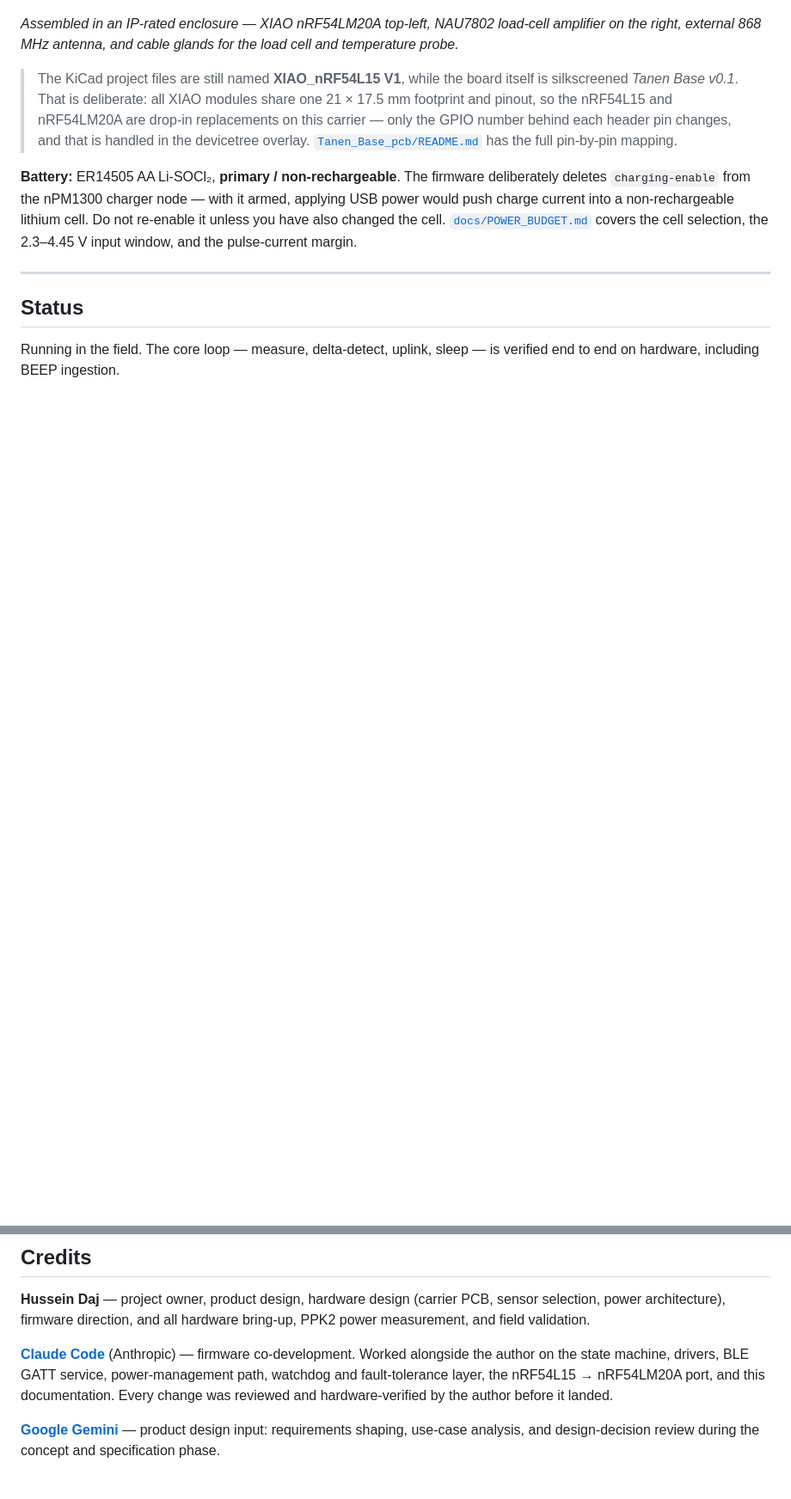
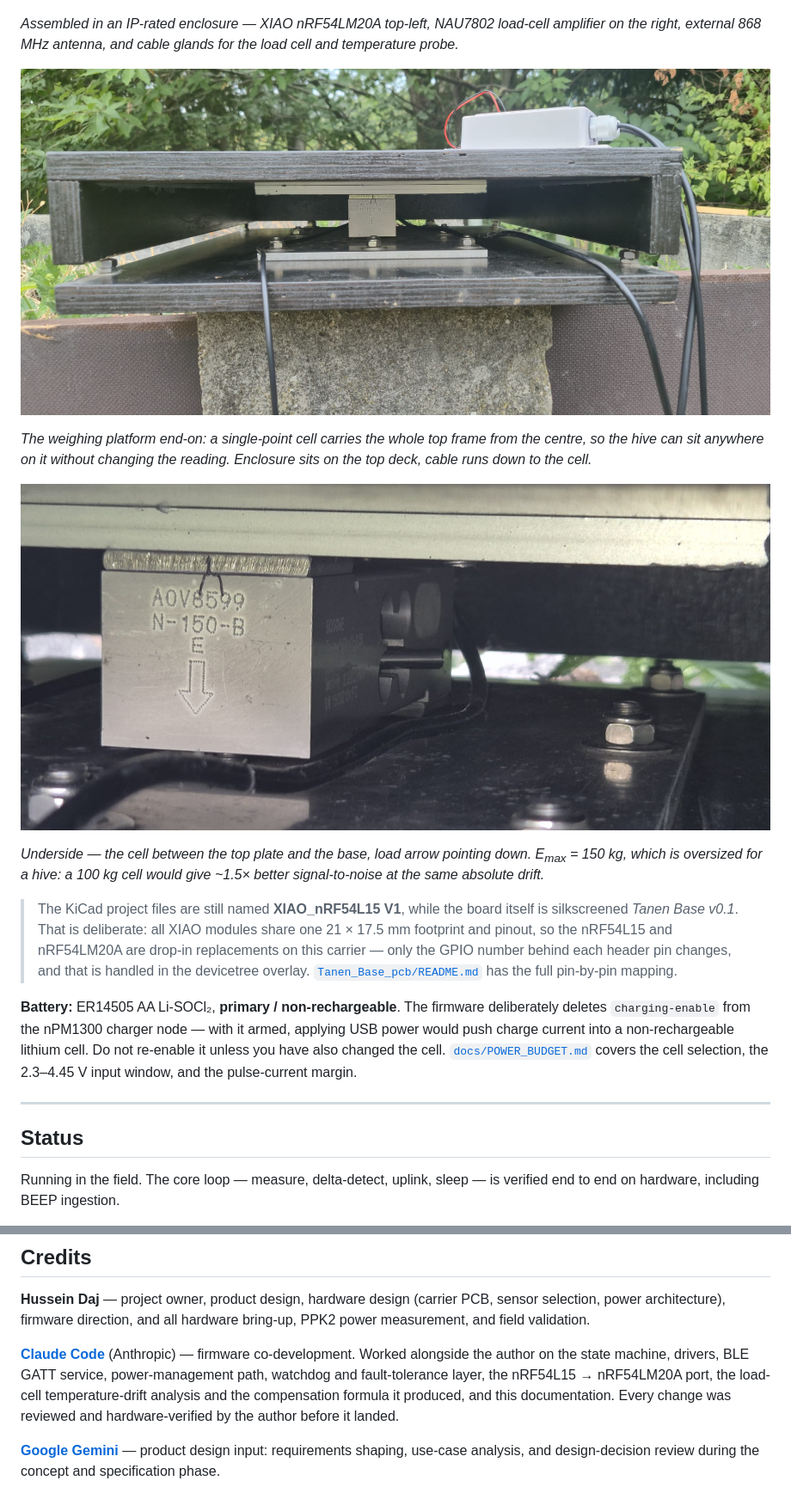
Before and after one commit to hmd83/tanen, a Markdown page: README.md, 2 parts joined by grey strips. Shown at 86% size. GitHub-like rendering; pictures changed too: media/loadcell.jpeg (added), media/platform_2.jpeg (added); blank space fills up the shorter version.

```diff
--- a/README.md
+++ b/README.md
@@ -171,6 +208,18 @@ capacitor. KiCad sources and fabricated gerbers are in
 *Assembled in an IP-rated enclosure — XIAO nRF54LM20A top-left, NAU7802
 load-cell amplifier on the right, external 868 MHz antenna, and cable glands for
 the load cell and temperature probe.*
+
+![Platform seen from the side](media/platform_2.jpeg)
+
+*The weighing platform end-on: a single-point cell carries the whole top frame
+from the centre, so the hive can sit anywhere on it without changing the
+reading. Enclosure sits on the top deck, cable runs down to the cell.*
+
+![Load cell mounted under the platform](media/loadcell.jpeg)
+
+*Underside — the cell between the top plate and the base, load arrow pointing
+down. E<sub>max</sub> = 150 kg, which is oversized for a hive: a 100 kg cell
+would give ~1.5× better signal-to-noise at the same absolute drift.*
 
 > The KiCad project files are still named **XIAO_nRF54L15 V1**, while the board
 > itself is silkscreened *Tanen Base v0.1*. That is deliberate: all XIAO modules
@@ -217,8 +266,9 @@ bring-up, PPK2 power measurement, and field validation.
 **[Claude Code](https://claude.com/claude-code)** (Anthropic) — firmware
 co-development. Worked alongside the author on the state machine, drivers,
 BLE GATT service, power-management path, watchdog and fault-tolerance layer, the
-nRF54L15 → nRF54LM20A port, and this documentation. Every change was reviewed and
-hardware-verified by the author before it landed.
+nRF54L15 → nRF54LM20A port, the load-cell temperature-drift analysis and the
+compensation formula it produced, and this documentation. Every change was
+reviewed and hardware-verified by the author before it landed.
 
 **[Google Gemini](https://gemini.google.com)** — product design input:
 requirements shaping, use-case analysis, and design-decision review during the
```
Also changed, not shown: other parts of README.md (+42 -5 lines), media/loadcell_2.jpeg (added), media/platform.jpeg (added), 2 other files.
